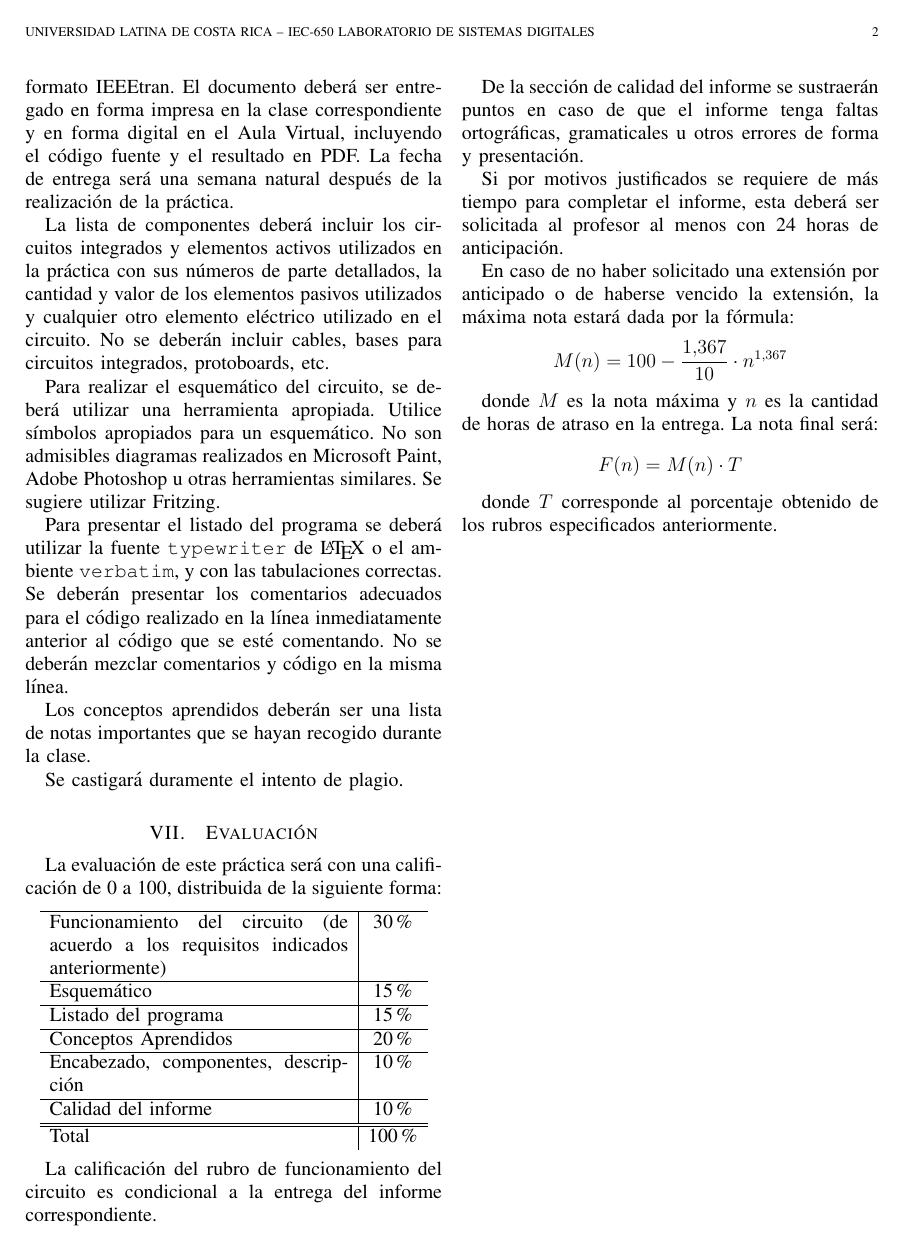
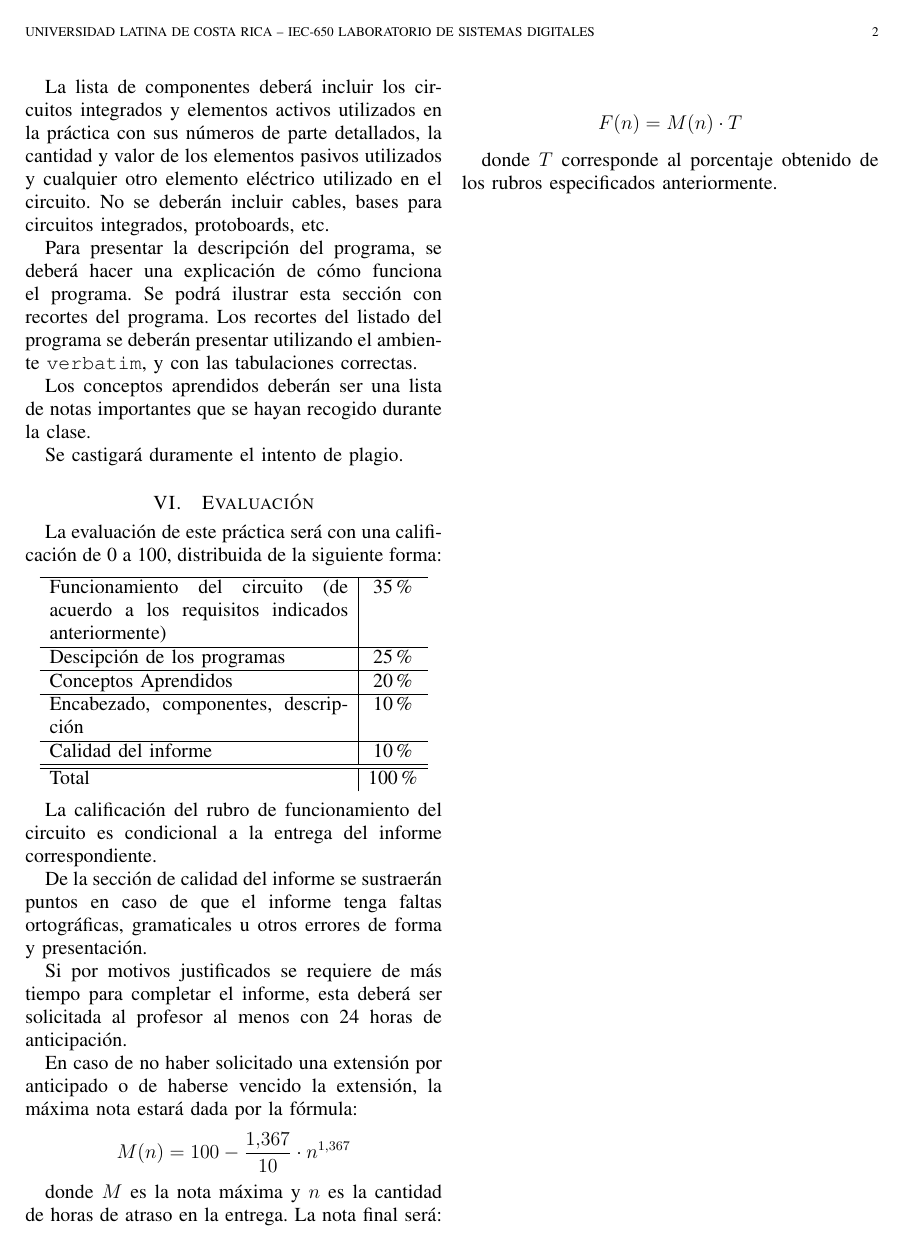
Before and after one commit to jorgerivera/ULCR-IEC650, a LaTeX paper (Laboratorios/L3-arduino-memorias.tex): page 2 of 2. Compiled offline with pdfLaTeX.

Commit message:
actualizado para II-cuatri-14

```diff
--- a/Laboratorios/L3-arduino-memorias.tex
+++ b/Laboratorios/L3-arduino-memorias.tex
@@ -98,8 +94,7 @@ El informe que se deberá presentar constará de las siguientes partes:
   \item Resumen o abstract
   \item Descripción del circuito
   \item Listado de materiales
-  \item Esquemático o diagrama del circuito
-  \item Listado del programa realizado con comentarios
+  \item Descripción del programa
   \item Conceptos aprendidos
 \end{enumerate}
 
@@ -107,9 +102,8 @@ El informe deberá realizarse utilizando el sistema de preparación de documento
 
 La lista de componentes deberá incluir los circuitos integrados y elementos activos utilizados en la práctica con sus números de parte detallados, la cantidad y valor de los elementos pasivos utilizados y cualquier otro elemento eléctrico utilizado en el circuito. No se deberán incluir cables, bases para circuitos integrados, protoboards, etc.
 
-Para realizar el esquemático del circuito, se deberá utilizar una herramienta apropiada. Utilice símbolos apropiados para un esquemático. No son admisibles diagramas realizados en Microsoft Paint, Adobe Photoshop u otras herramientas similares. Se sugiere utilizar Fritzing.
 
-Para presentar el listado del programa se deberá utilizar la fuente \texttt{typewriter} de \LaTeX\ o el ambiente \texttt{verbatim}, y con las tabulaciones correctas. Se deberán presentar los comentarios adecuados para el código realizado en la línea inmediatamente anterior al código que se esté comentando. No se deberán mezclar comentarios y código en la misma línea.
+Para presentar la descripción del programa, se deberá hacer una explicación de cómo funciona el programa. Se podrá ilustrar esta sección con recortes del programa. Los recortes del listado del programa se deberán presentar utilizando el ambiente \texttt{verbatim}, y con las tabulaciones correctas.
 
 Los conceptos aprendidos deberán ser una lista de notas importantes que se hayan recogido durante la clase.
 
@@ -121,9 +115,8 @@ La evaluación de este práctica será con una calificación de 0 a 100, distrib
 
 \begin{center}
  \begin{tabular}{p{0.35\textwidth}|c}\hline
-   Funcionamiento del circuito (de acuerdo a los requisitos indicados anteriormente) 					     & 30\% \\\hline
-   Esquemático							& 15\% \\\hline
-   Listado del programa					& 15\% \\\hline
+   Funcionamiento del circuito (de acuerdo a los requisitos indicados anteriormente) 					     & 35\% \\\hline
+   Descipción de los programas			& 25\% \\\hline
    Conceptos Aprendidos					& 20\% \\\hline
    Encabezado, componentes, descripción & 10\% \\\hline
    Calidad del informe					& 10\% \\\hline\hline
```
Also changed, not shown: Laboratorios/L3-arduino-memorias.tex (4 more changed lines).
